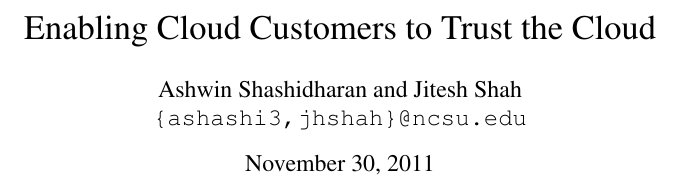
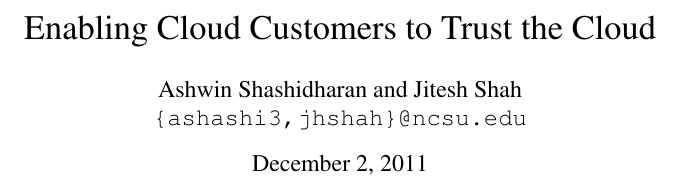
Before and after one commit to jitesh1337/csc574-net-sec, a LaTeX paper (tex/final_paper/final_paper.tex): part of one column of page 1 of 12, cut so that both start at the same text. Compiled offline with pdfLaTeX.

Commit message:
Change date. sigh
Signed-off-by: Jitesh Shah <jitesh.1337@gmail.com>

```diff
--- a/tex/final_paper/final_paper.tex
+++ b/tex/final_paper/final_paper.tex
@@ -38,7 +38,7 @@
 \author{Ashwin Shashidharan and Jitesh Shah \\
 \url{{ashashi3,jhshah}@ncsu.edu}
 }
-\date{November 30, 2011}
+\date{December 2, 2011}
 \begin{document}
 
 \maketitle
```
